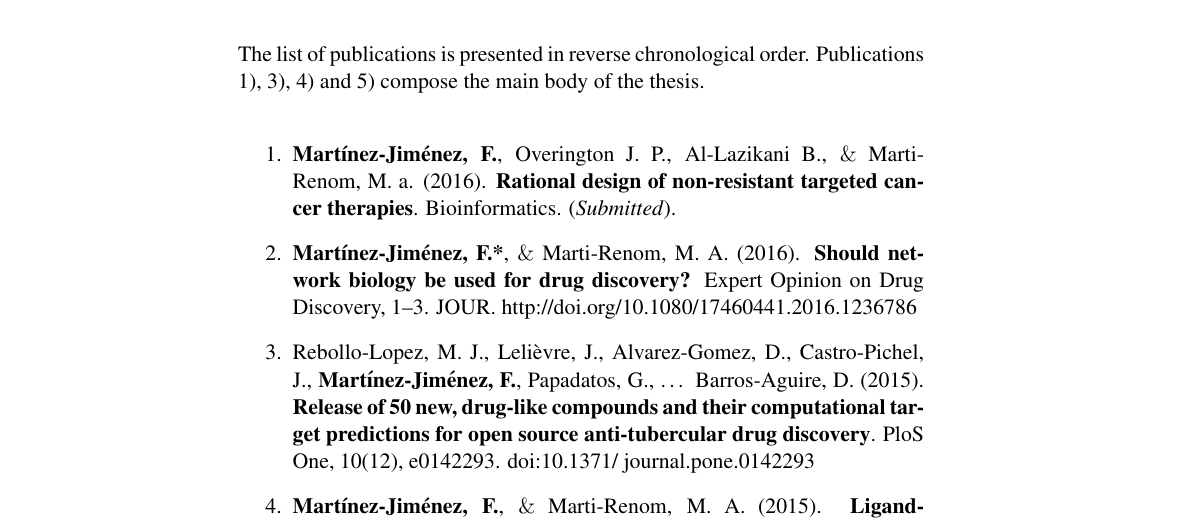
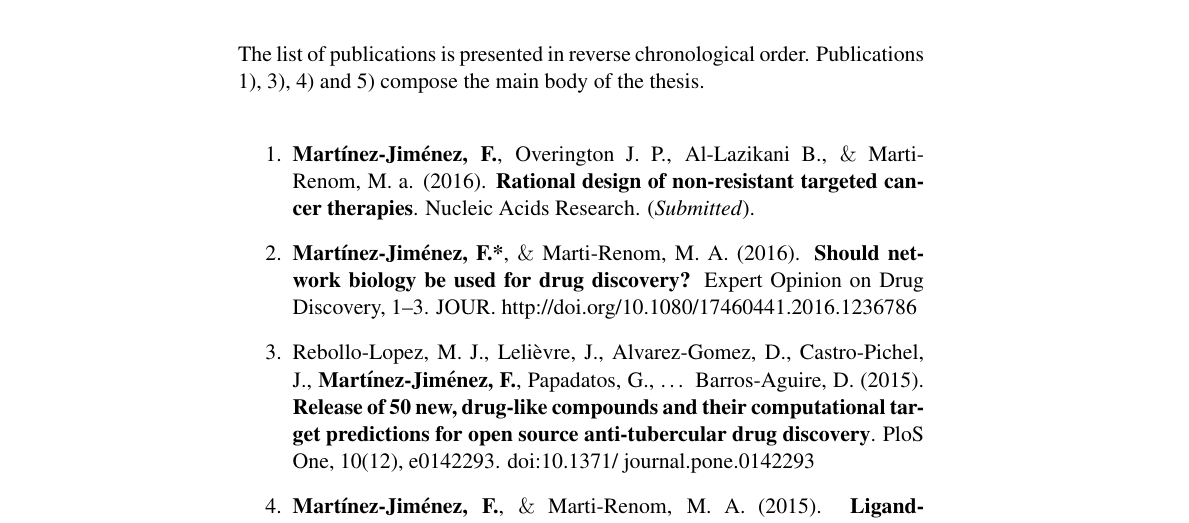
Before and after one commit to franmj/thesis, a LaTeX thesis (text_files/thesis.tex): part of page 14 of 101, cut so that both start at the same text. Compiled offline with pdfLaTeX.

Commit message:
Falta link.3

```diff
--- a/text_files/thesis.tex
+++ b/text_files/thesis.tex
@@ -201,7 +201,7 @@ Soon after, Marc offered me the possibility of doing the PhD at his lab. In spit
 
 \begin{enumerate}
 
-\item  \textbf{Martínez-Jiménez, F.}, Overington J. P., Al-Lazikani B., $\&$ Marti-Renom, M. a. (2016). \textbf{Rational design of non-resistant targeted cancer therapies}. Bioinformatics.  (\textit{Submitted}).
+\item  \textbf{Martínez-Jiménez, F.}, Overington J. P., Al-Lazikani B., $\&$ Marti-Renom, M. a. (2016). \textbf{Rational design of non-resistant targeted cancer therapies}. Nucleic Acids Research.  (\textit{Submitted}).
 
 \item \textbf{Martínez-Jiménez, F.*}, $\&$ Marti-Renom, M. A. (2016). \textbf{Should network biology be used for drug discovery?} Expert Opinion on Drug Discovery, 1–3. JOUR. http://doi.org/10.1080/17460441.2016.1236786
 
```
Also changed, not shown: 8 other files.
